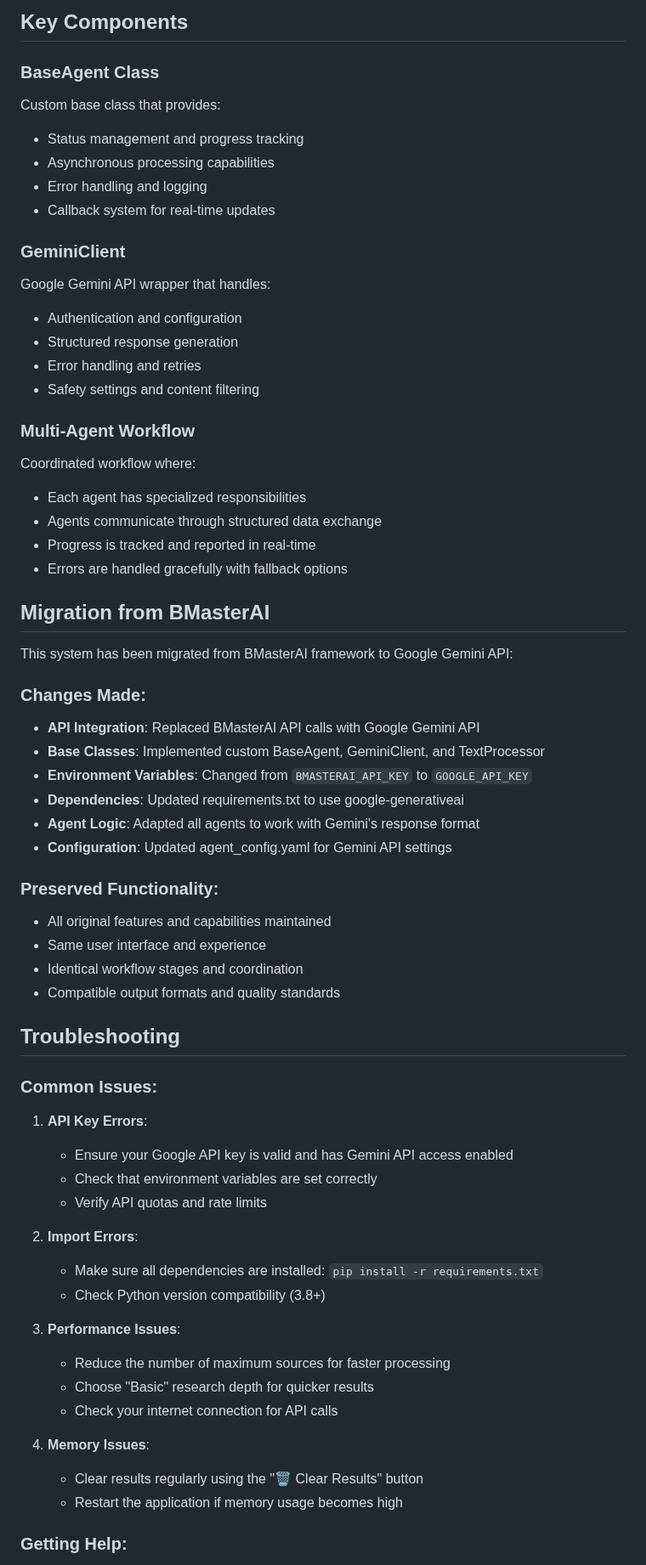
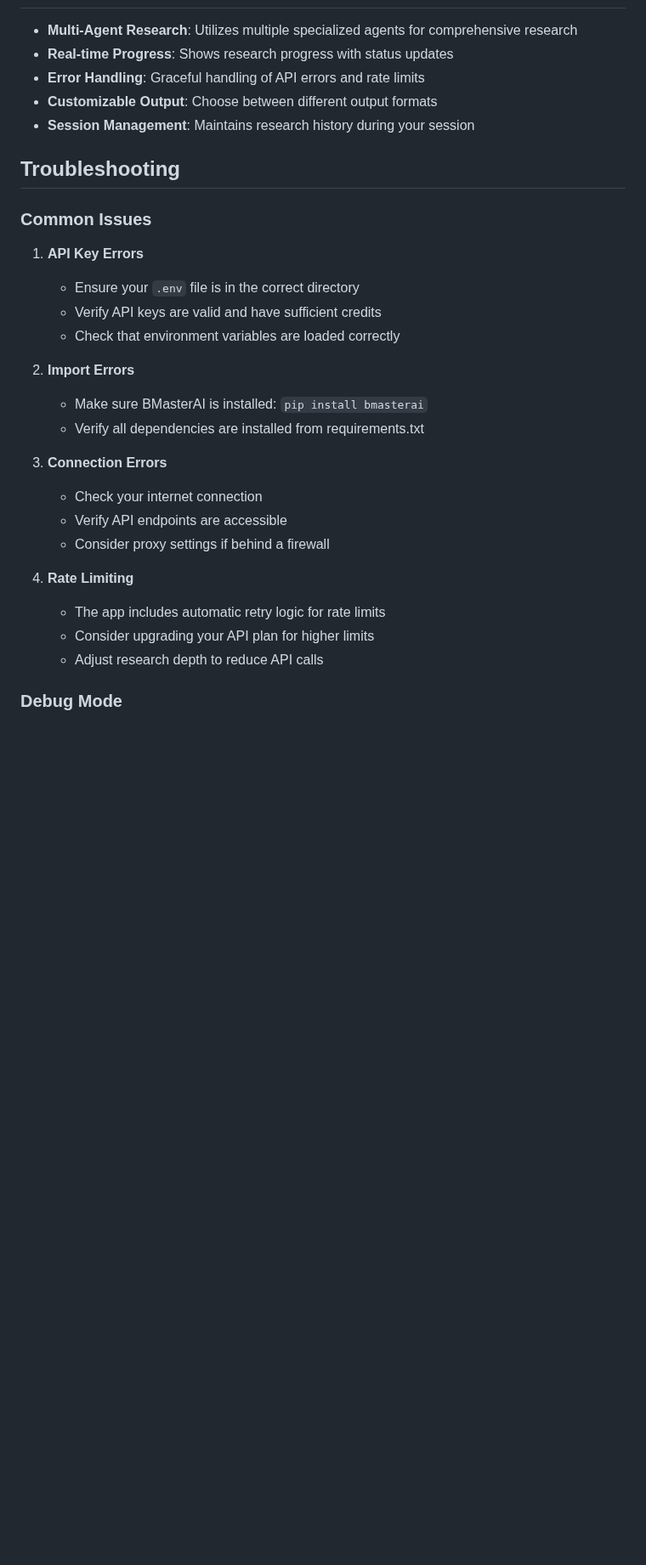
Before and after one commit to travis-burmaster/bmasterai, a Markdown page: examples/streamlit_research_agents/README.md, the part around one of its changes. Shown at 85% size. Drawn GitHub-style; blank space fills up the shorter version.

Commit message:
Implement feature: 4 files modified - examples/streamlit_research_agents/README.md

```diff
--- a/examples/streamlit_research_agents/README.md
+++ b/examples/streamlit_research_agents/README.md
@@ -129,65 +69,31 @@ streamlit_research_agents/
-## Key Components
-
-### BaseAgent Class
-Custom base class that provides:
-- Status management and progress tracking
-- Asynchronous processing capabilities
-- Error handling and logging
-- Callback system for real-time updates
-
-### GeminiClient
-Google Gemini API wrapper that handles:
-- Authentication and configuration
-- Structured response generation
-- Error handling and retries
-- Safety settings and content filtering
-
-### Multi-Agent Workflow
-Coordinated workflow where:
-- Each agent has specialized responsibilities
-- Agents communicate through structured data exchange
-- Progress is tracked and reported in real-time
-- Errors are handled gracefully with fallback options
-
-## Migration from BMasterAI
-
-This system has been migrated from BMasterAI framework to Google Gemini API:
-
-### Changes Made:
-- **API Integration**: Replaced BMasterAI API calls with Google Gemini API
-- **Base Classes**: Implemented custom BaseAgent, GeminiClient, and TextProcessor
-- **Environment Variables**: Changed from `BMASTERAI_API_KEY` to `GOOGLE_API_KEY`
-- **Dependencies**: Updated requirements.txt to use google-generativeai
-- **Agent Logic**: Adapted all agents to work with Gemini's response format
-- **Configuration**: Updated agent_config.yaml for Gemini API settings
-
-### Preserved Functionality:
-- All original features and capabilities maintained
-- Same user interface and experience
-- Identical workflow stages and coordination
-- Compatible output formats and quality standards
+- **Multi-Agent Research**: Utilizes multiple specialized agents for comprehensive research
+- **Real-time Progress**: Shows research progress with status updates
+- **Error Handling**: Graceful handling of API errors and rate limits
+- **Customizable Output**: Choose between different output formats
+- **Session Management**: Maintains research history during your session
 
 ## Troubleshooting
 
-### Common Issues:
+### Common Issues
 
-1. **API Key Errors**:
-   - Ensure your Google API key is valid and has Gemini API access enabled
-   - Check that environment variables are set correctly
-   - Verify API quotas and rate limits
+1. **API Key Errors**
+   - Ensure your `.env` file is in the correct directory
+   - Verify API keys are valid and have sufficient credits
+   - Check that environment variables are loaded correctly
 
-2. **Import Errors**:
-   - Make sure all dependencies are installed: `pip install -r requirements.txt`
-   - Check Python version compatibility (3.8+)
+2. **Import Errors**
+   - Make sure BMasterAI is installed: `pip install bmasterai`
+   - Verify all dependencies are installed from requirements.txt
 
-3. **Performance Issues**:
-   - Reduce the number of maximum sources for faster processing
-   - Choose "Basic" research depth for quicker results
-   - Check your internet connection for API calls
+3. **Connection Errors**
+   - Check your internet connection
+   - Verify API endpoints are accessible
+   - Consider proxy settings if behind a firewall
 
-4. **Memory Issues**:
-   - Clear results regularly using the "🗑️ Clear Results" button
-   - Restart the application if memory usage becomes high
+4. **Rate Limiting**
+   - The app includes automatic retry logic for rate limits
+   - Consider upgrading your API plan for higher limits
+   - Adjust research depth to reduce API calls
 
-### Getting Help:
+### Debug Mode
 
```
Also changed, not shown: other parts of examples/streamlit_research_agents/README.md (+70 -115 lines).
